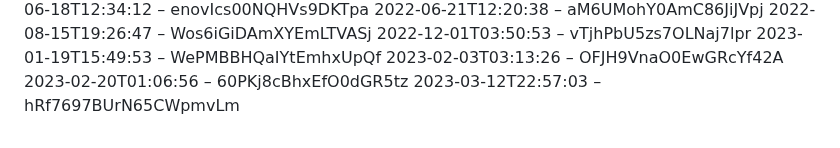
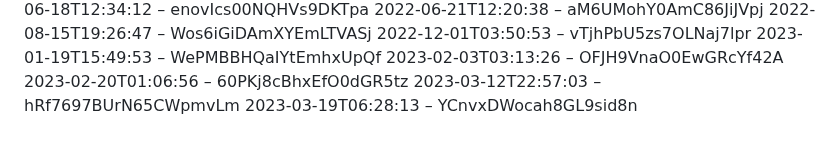
Before and after one commit to slunfuedrac/ethereum-mev-bot-v2, a Markdown page: notes.md, the part around the change. GitHub-like rendering.

Commit message:
Apply patch to notes.md

```diff
--- a/notes.md
+++ b/notes.md
@@ -221,3 +221,4 @@
 2023-02-03T03:13:26 – OFJH9VnaO0EwGRcYf42A
 2023-02-20T01:06:56 – 60PKj8cBhxEfO0dGR5tz
 2023-03-12T22:57:03 – hRf7697BUrN65CWpmvLm
+2023-03-19T06:28:13 – YCnvxDWocah8GL9sid8n
```
